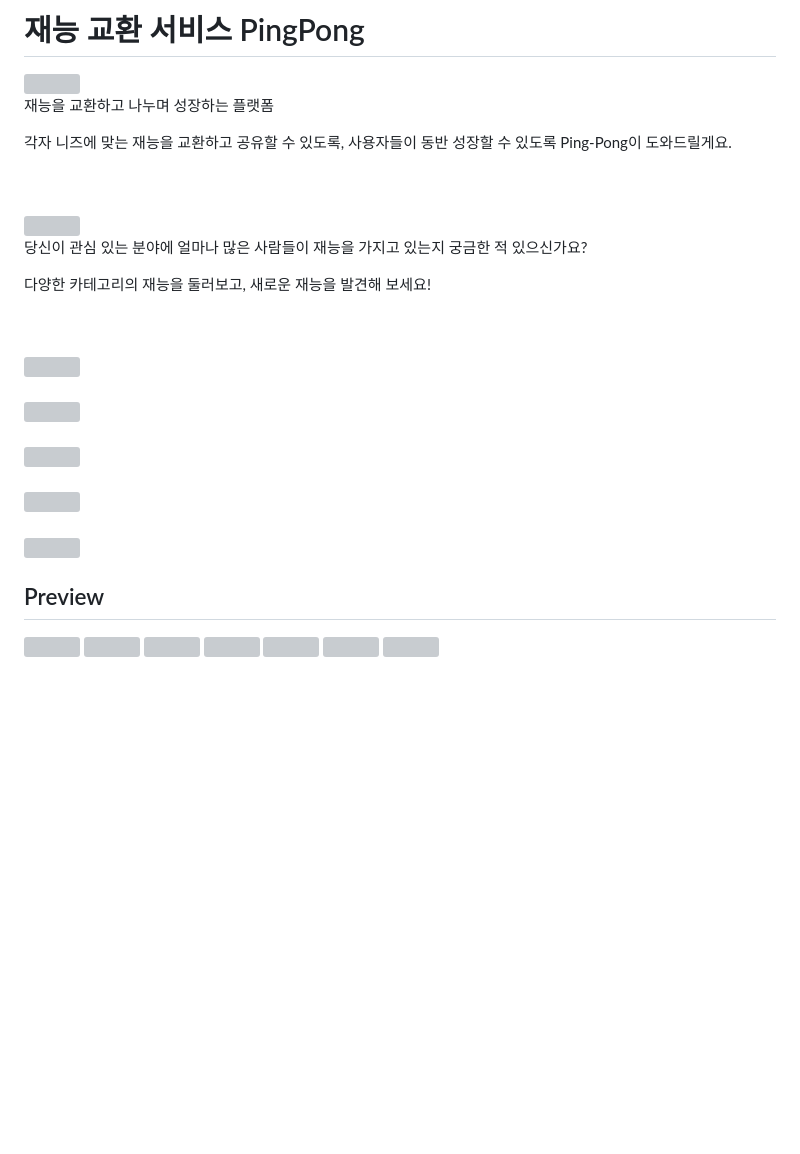
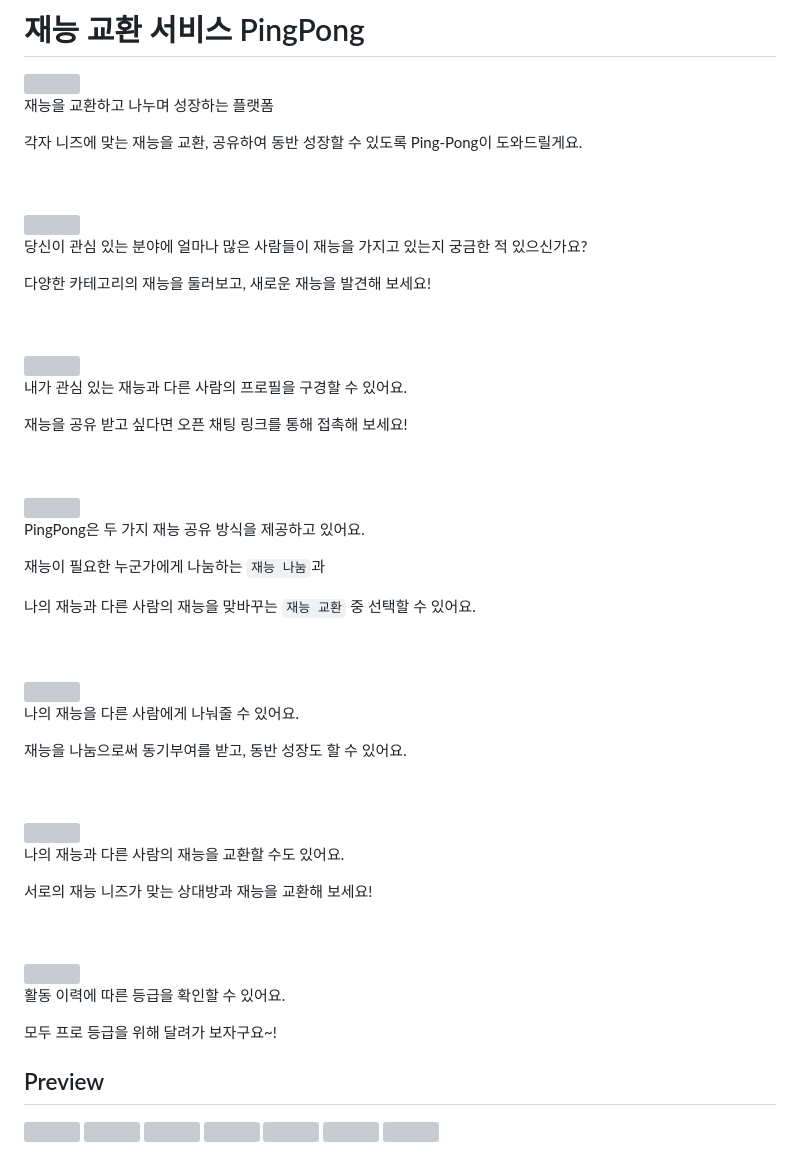
Before and after one commit to depromeet/pingpong-be, a Markdown page: README.md, the part around the change. Rendered like a GitHub page; blank space fills up the shorter version; grey boxes are pictures that could not be loaded.

Commit message:
docs: Update README.md

```diff
--- a/README.md
+++ b/README.md
@@ -10,7 +10,7 @@
 
 재능을 교환하고 나누며 성장하는 플랫폼
 
-각자 니즈에 맞는 재능을 교환하고 공유할 수 있도록, 사용자들이 동반 성장할 수 있도록 Ping-Pong이 도와드릴게요.
+각자 니즈에 맞는 재능을 교환, 공유하여 동반 성장할 수 있도록 Ping-Pong이 도와드릴게요.
 
 <br />
 <br />
@@ -26,26 +26,47 @@
 
 <img width='80%' src="https://user-images.githubusercontent.com/62706048/212312852-5fe7e080-e1e1-4a0d-864b-41b1efa8db07.png" />
 
+내가 관심 있는 재능과 다른 사람의 프로필을 구경할 수 있어요.
+
+재능을 공유 받고 싶다면 오픈 채팅 링크를 통해 접촉해 보세요!
+
 <br />
 <br />
 
 <img width='80%' src="https://user-images.githubusercontent.com/62706048/212312856-a1d5e466-6666-4117-8e72-6a4fb46c2fd2.png" />
 
-<br />
-<br />
+PingPong은 두 가지 재능 공유 방식을 제공하고 있어요.
 
-<img width='80%' src="https://user-images.githubusercontent.com/62706048/212312857-58892ca4-b762-4bdb-9244-b5df58562d51.png" />
+재능이 필요한 누군가에게 나눔하는 `재능 나눔`과
+
+나의 재능과 다른 사람의 재능을 맞바꾸는 `재능 교환` 중 선택할 수 있어요.
 
 <br />
 <br />
 
-<img width='80%' src="https://user-images.githubusercontent.com/62706048/212312859-e2868ba6-eb27-4a4e-8d7e-e82d8299690a.png" />
+<img width='80%' src="https://user-images.githubusercontent.com/62706048/212321819-0358d3b9-767b-4591-a5fb-2800dba9d440.png" />
+
+나의 재능을 다른 사람에게 나눠줄 수 있어요.
+
+재능을 나눔으로써 동기부여를 받고, 동반 성장도 할 수 있어요.
+
+<br />
+<br />
+
+<img width='80%' src="https://user-images.githubusercontent.com/62706048/212321827-bf118744-f0bd-4dd8-b21e-e74dac9799c8.png" />
+
+나의 재능과 다른 사람의 재능을 교환할 수도 있어요.
+
+서로의 재능 니즈가 맞는 상대방과 재능을 교환해 보세요!
 
 <br />
 <br />
 
 <img width='80%' src="https://user-images.githubusercontent.com/62706048/212312862-ec667783-2e91-4d9f-bf4f-02d7dcebed4b.png" />
 
+활동 이력에 따른 등급을 확인할 수 있어요.
+
+모두 프로 등급을 위해 달려가 보자구요~!
 
 ## Preview
 
```
